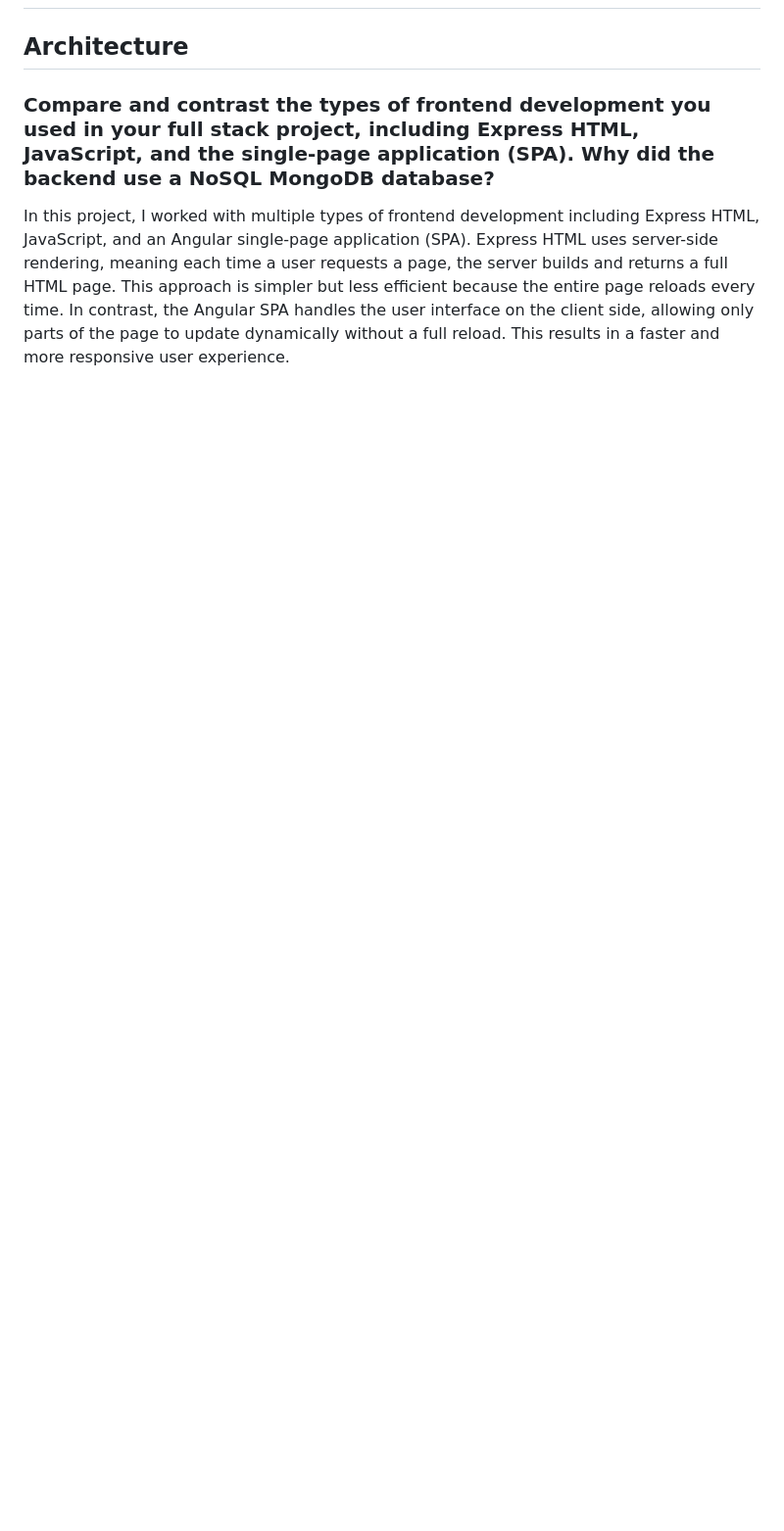
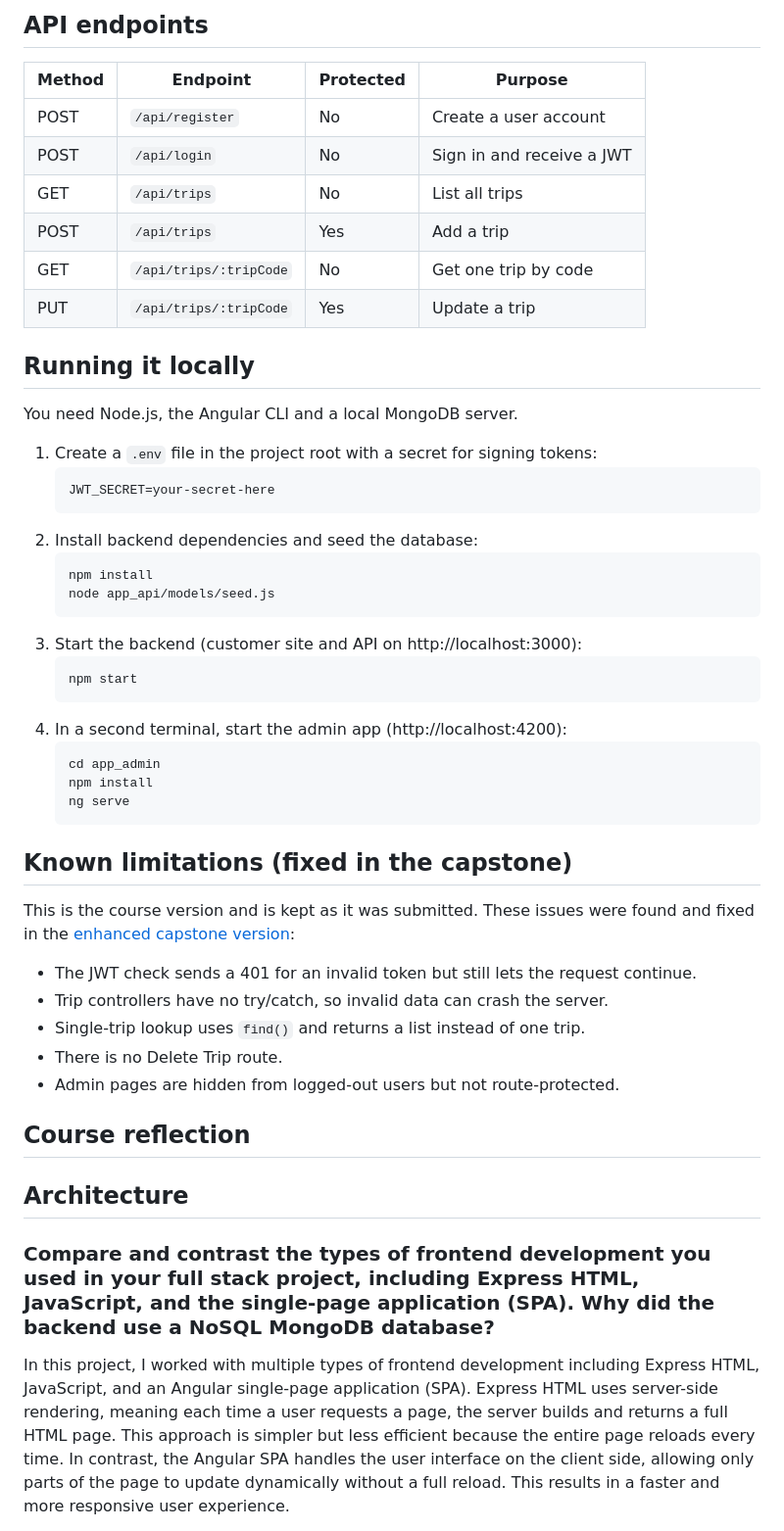
Before and after one commit to emilagui01/cs465-fullstack, a Markdown page: README.md, the part around one of its changes. Shown at 98% size. Rendered like a GitHub page; blank space fills up the shorter version.

````diff
--- a/README.md
+++ b/README.md
@@ -2,3 +45,49 @@
+## API endpoints
+
+| Method | Endpoint | Protected | Purpose |
+|---|---|---|---|
+| POST | `/api/register` | No | Create a user account |
+| POST | `/api/login` | No | Sign in and receive a JWT |
+| GET | `/api/trips` | No | List all trips |
+| POST | `/api/trips` | Yes | Add a trip |
+| GET | `/api/trips/:tripCode` | No | Get one trip by code |
+| PUT | `/api/trips/:tripCode` | Yes | Update a trip |
+
+## Running it locally
+
+You need Node.js, the Angular CLI and a local MongoDB server.
+
+1. Create a `.env` file in the project root with a secret for signing tokens:
+   ```
+   JWT_SECRET=your-secret-here
+   ```
+2. Install backend dependencies and seed the database:
+   ```
+   npm install
+   node app_api/models/seed.js
+   ```
+3. Start the backend (customer site and API on http://localhost:3000):
+   ```
+   npm start
+   ```
+4. In a second terminal, start the admin app (http://localhost:4200):
+   ```
+   cd app_admin
+   npm install
+   ng serve
+   ```
+
+## Known limitations (fixed in the capstone)
+
+This is the course version and is kept as it was submitted. These issues were found and fixed in the [enhanced capstone version](https://emilagui01.github.io/capstone/):
+
+* The JWT check sends a 401 for an invalid token but still lets the request continue.
+* Trip controllers have no try/catch, so invalid data can crash the server.
+* Single-trip lookup uses `find()` and returns a list instead of one trip.
+* There is no Delete Trip route.
+* Admin pages are hidden from logged-out users but not route-protected.
+
+## Course reflection
 
 ## Architecture
 ### Compare and contrast the types of frontend development you used in your full stack project, including Express HTML, JavaScript, and the single-page application (SPA). Why did the backend use a NoSQL MongoDB database?
````
Also changed, not shown: other parts of README.md (+44 -1 lines).
